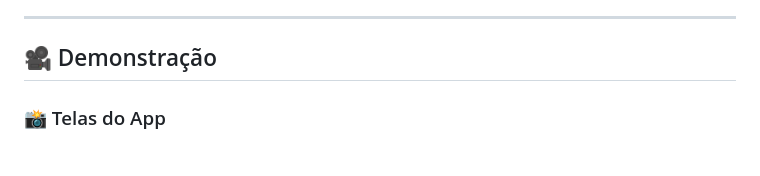
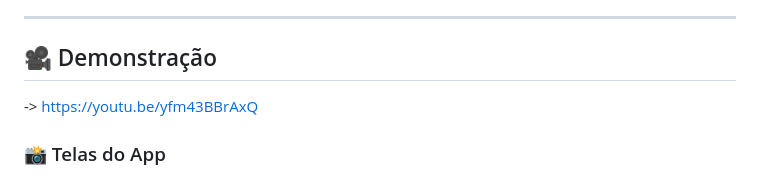
Before and after one commit to AnaTorresLoureiro/fiap-mdi-cp1-ItensPerdidos-app, a Markdown page: readme.md, the part around the change. Rendered like a GitHub page.

Commit message:
Add demonstration link to README

```diff
--- a/readme.md
+++ b/readme.md
@@ -87,6 +87,7 @@ Depois:
 ---
 
 ## 🎥 Demonstração
+ -> https://youtu.be/yfm43BBrAxQ
 
 ### 📸 Telas do App
 
```
